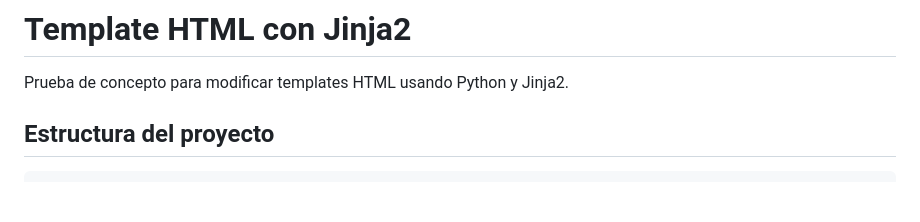
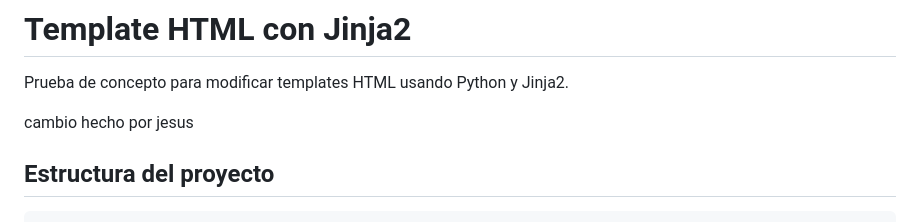
Before and after one commit to Jesus-J-S/geoso2-web-template, a Markdown page: README.md, the part around the change. Rendered like a GitHub page; blank space fills up the shorter version.

Commit message:
cambio en readme / jesus

```diff
--- a/README.md
+++ b/README.md
@@ -1,6 +1,8 @@
 # Template HTML con Jinja2
 
 Prueba de concepto para modificar templates HTML usando Python y Jinja2.
+
+cambio hecho por jesus
 
 ## Estructura del proyecto
 
```
